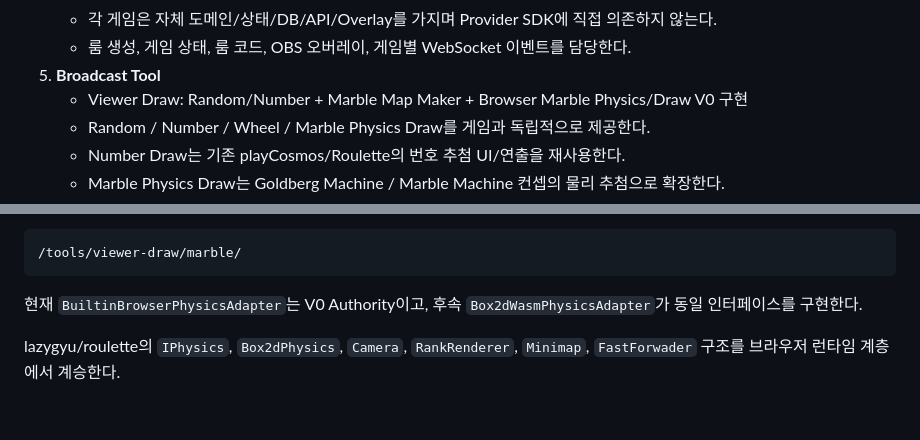
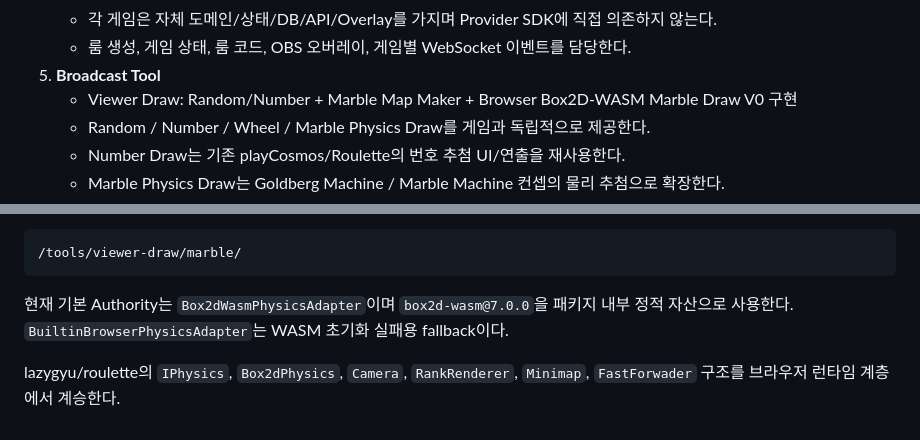
Before and after one commit to playCosmos/BroadcastingGamePlatform, a Markdown page: docs/ARCHITECTURE.md, 2 parts joined by grey strips. GitHub-like rendering.

Commit message:
docs(architecture): record browser Box2D-WASM authority

```diff
--- a/docs/ARCHITECTURE.md
+++ b/docs/ARCHITECTURE.md
@@ -27,7 +27,7 @@ Broadcasting Game Platform은 방송 서비스의 채팅/후원 이벤트를 여
    - 각 게임은 자체 도메인/상태/DB/API/Overlay를 가지며 Provider SDK에 직접 의존하지 않는다.
    - 룸 생성, 게임 상태, 룸 코드, OBS 오버레이, 게임별 WebSocket 이벤트를 담당한다.
 5. **Broadcast Tool**
-   - Viewer Draw: Random/Number + Marble Map Maker + Browser Marble Physics/Draw V0 구현
+   - Viewer Draw: Random/Number + Marble Map Maker + Browser Box2D-WASM Marble Draw V0 구현
    - Random / Number / Wheel / Marble Physics Draw를 게임과 독립적으로 제공한다.
    - Number Draw는 기존 playCosmos/Roulette의 번호 추첨 UI/연출을 재사용한다.
    - Marble Physics Draw는 Goldberg Machine / Marble Machine 컨셉의 물리 추첨으로 확장한다.
@@ -177,7 +177,7 @@ Map DB는 제작 편의 기능이며 실제 추첨 런타임의 필수 의존성
 /tools/viewer-draw/marble/
 ~~~
 
-현재 `BuiltinBrowserPhysicsAdapter`는 V0 Authority이고,
-후속 `Box2dWasmPhysicsAdapter`가 동일 인터페이스를 구현한다.
+현재 기본 Authority는 `Box2dWasmPhysicsAdapter`이며 `box2d-wasm@7.0.0`을 패키지 내부 정적 자산으로 사용한다.
+`BuiltinBrowserPhysicsAdapter`는 WASM 초기화 실패용 fallback이다.
 
 lazygyu/roulette의 `IPhysics`, `Box2dPhysics`, `Camera`, `RankRenderer`, `Minimap`, `FastForwader` 구조를 브라우저 런타임 계층에서 계승한다.
```
